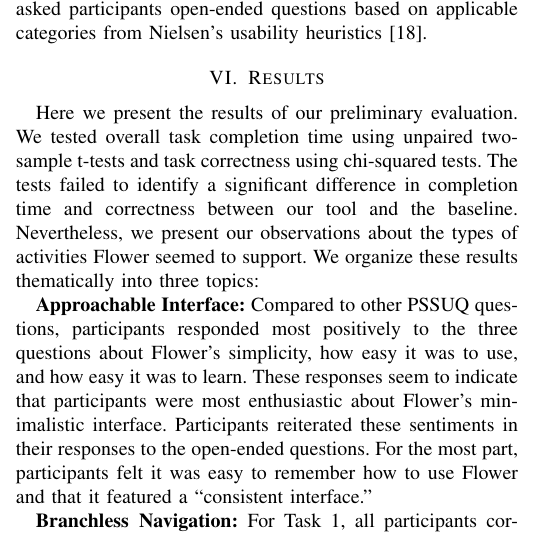
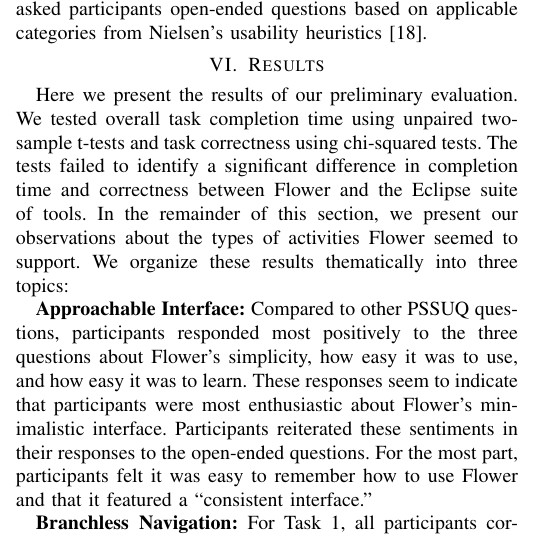
Before and after one commit to DeveloperLiberationFront/Program-Navigation-Plugin, a LaTeX paper (progNav Paper/progNav Paper.tex): part of one column of page 3 of 5, cut so that both start at the same text. Compiled offline with pdfLaTeX; a missing font is replaced by an installed copy or a similar font; a LaTeX package or settings file that is missing is left out.

Commit message:
Significance tests failed, but that's not a bad thing! Slightly reword

```diff
--- a/progNav Paper/progNav Paper.tex
+++ b/progNav Paper/progNav Paper.tex
@@ -307,8 +307,8 @@ To prompt discussion about the usability of Flower, we also asked participants o
 \section{Results}
 Here we present the results of our preliminary evaluation.
 We tested overall task completion time using unpaired two-sample t-tests and task correctness using chi-squared tests.
-The tests failed to identify a significant difference in completion time and correctness between our tool and the baseline.
-Nevertheless, we present our observations about the types of activities Flower  seemed to support.
+The tests failed to identify a significant difference in completion time and correctness between Flower and the Eclipse suite of tools.
+In the remainder of this section, we present our observations about the types of activities Flower seemed to support.
 We organize these results thematically into three topics:
 
 %\begin{figure}
```
